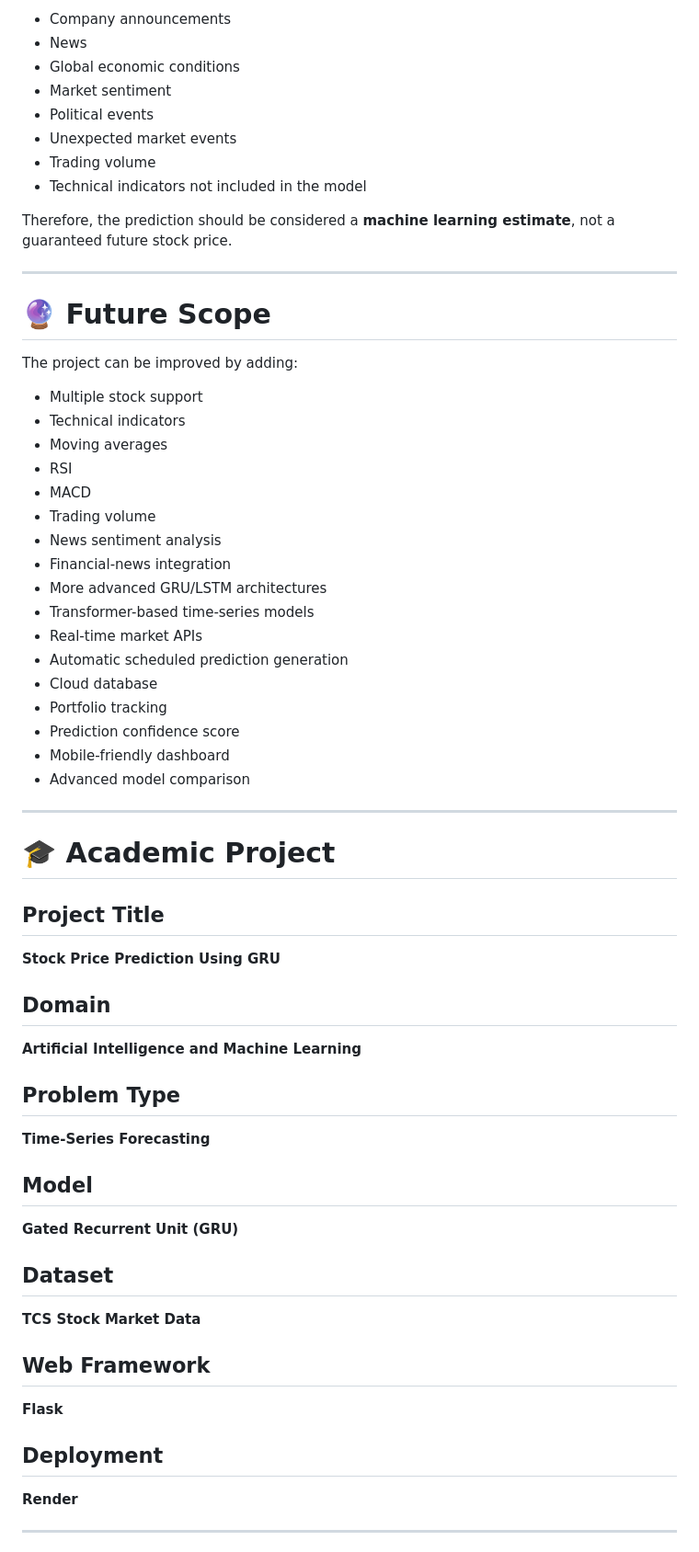
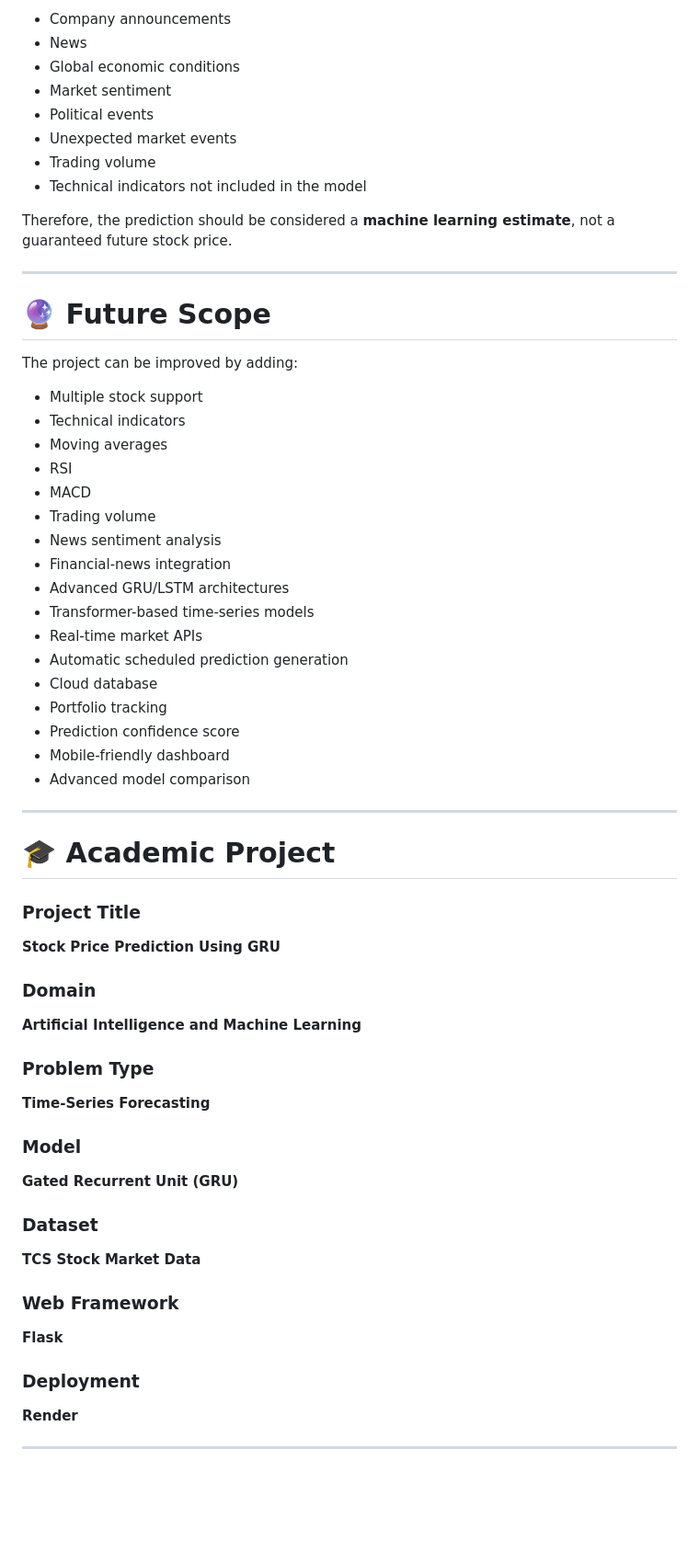
Before and after one commit to pushpakgaidhane294/TCS-GRU-Stock-Price-Prediction, a Markdown page: README.md, the part around one of its changes. Shown at 92% size. Drawn GitHub-style; blank space fills up the shorter version.

Commit message:
Refactor README for clarity and formatting
Updated README.md to improve clarity and fix formatting issues.

```diff
--- a/README.md
+++ b/README.md
@@ -897,12 +856,12 @@ It does not directly consider factors such as:
 
-* Company announcements
-* News
-* Global economic conditions
-* Market sentiment
-* Political events
-* Unexpected market events
-* Trading volume
-* Technical indicators not included in the model
+- Company announcements
+- News
+- Global economic conditions
+- Market sentiment
+- Political events
+- Unexpected market events
+- Trading volume
+- Technical indicators not included in the model
 
 Therefore, the prediction should be considered a **machine learning estimate**, not a guaranteed future stock price.
 
@@ -912,53 +871,53 @@ Therefore, the prediction should be considered a **machine learning estimate**,
 
 The project can be improved by adding:
 
-* Multiple stock support
-* Technical indicators
-* Moving averages
-* RSI
-* MACD
-* Trading volume
-* News sentiment analysis
-* Financial-news integration
-* More advanced GRU/LSTM architectures
-* Transformer-based time-series models
-* Real-time market APIs
-* Automatic scheduled prediction generation
-* Cloud database
-* Portfolio tracking
-* Prediction confidence score
-* Mobile-friendly dashboard
-* Advanced model comparison
+- Multiple stock support
+- Technical indicators
+- Moving averages
+- RSI
+- MACD
+- Trading volume
+- News sentiment analysis
+- Financial-news integration
+- Advanced GRU/LSTM architectures
+- Transformer-based time-series models
+- Real-time market APIs
+- Automatic scheduled prediction generation
+- Cloud database
+- Portfolio tracking
+- Prediction confidence score
+- Mobile-friendly dashboard
+- Advanced model comparison
 
 ---
 
 # 🎓 Academic Project
 
-## Project Title
+### Project Title
 
 **Stock Price Prediction Using GRU**
 
-## Domain
+### Domain
 
 **Artificial Intelligence and Machine Learning**
 
-## Problem Type
+### Problem Type
 
 **Time-Series Forecasting**
 
-## Model
+### Model
 
 **Gated Recurrent Unit (GRU)**
 
-## Dataset
+### Dataset
 
 **TCS Stock Market Data**
 
-## Web Framework
+### Web Framework
 
 **Flask**
 
-## Deployment
+### Deployment
 
 **Render**
 
```
Also changed, not shown: other parts of README.md (+264 -307 lines).
